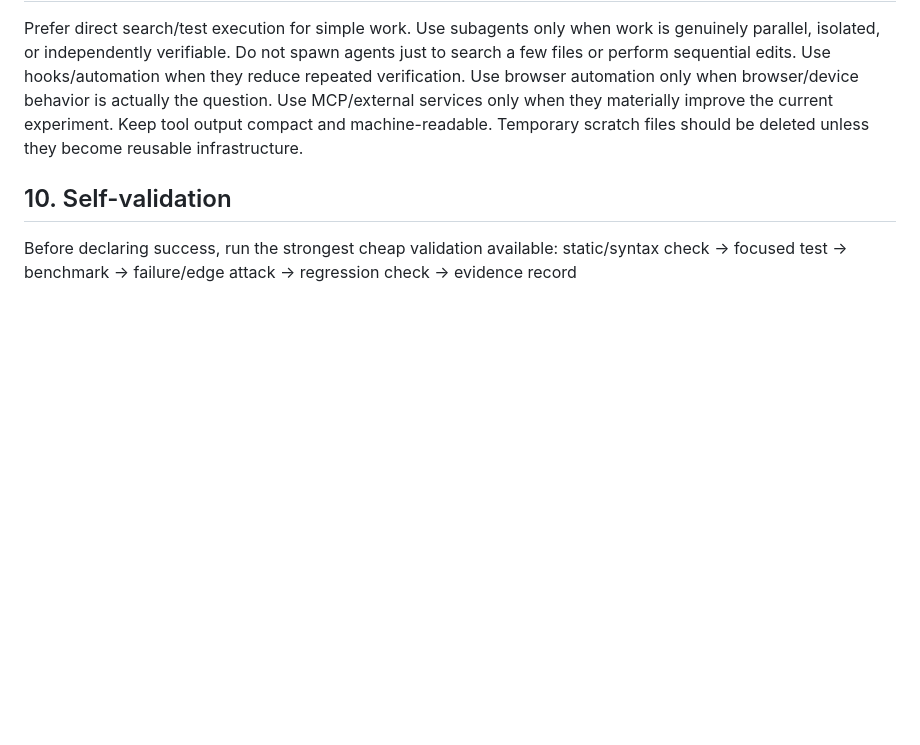
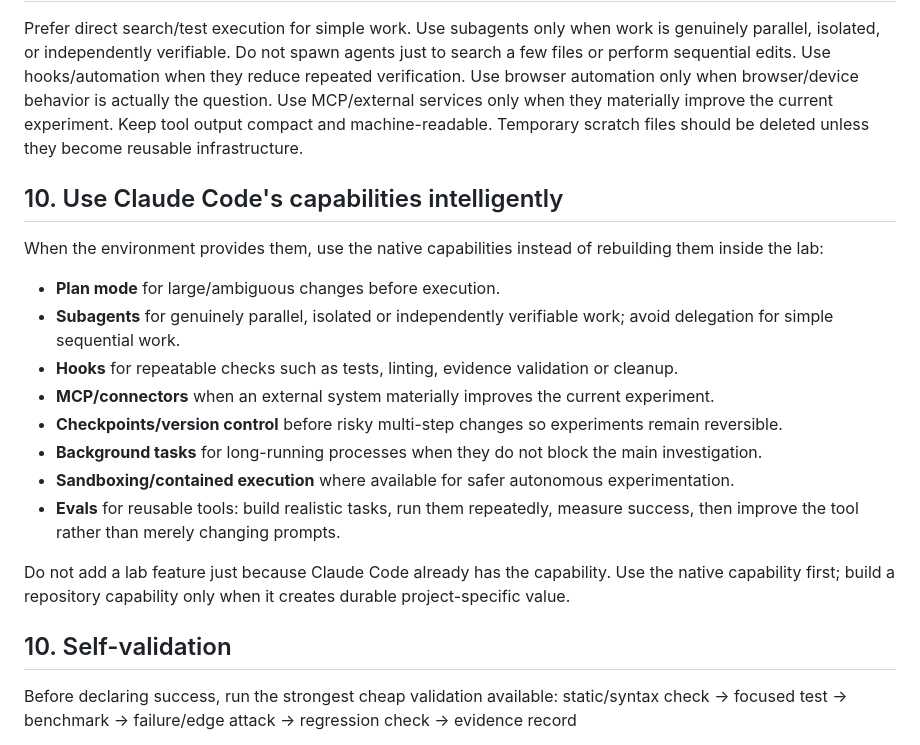
Before and after one commit to danielsteeples1999-cmd/bad-d-mobile-lab, a Markdown page: CLAUDE_NOW.md, the part around the change. Drawn GitHub-style; blank space fills up the shorter version.

Commit message:
Add current Claude Code capability guidance to control plane

```diff
--- a/CLAUDE_NOW.md
+++ b/CLAUDE_NOW.md
@@ -104,6 +104,21 @@ Use MCP/external services only when they materially improve the current experime
 Keep tool output compact and machine-readable.
 Temporary scratch files should be deleted unless they become reusable infrastructure.
 
+## 10. Use Claude Code's capabilities intelligently
+
+When the environment provides them, use the native capabilities instead of rebuilding them inside the lab:
+
+- **Plan mode** for large/ambiguous changes before execution.
+- **Subagents** for genuinely parallel, isolated or independently verifiable work; avoid delegation for simple sequential work.
+- **Hooks** for repeatable checks such as tests, linting, evidence validation or cleanup.
+- **MCP/connectors** when an external system materially improves the current experiment.
+- **Checkpoints/version control** before risky multi-step changes so experiments remain reversible.
+- **Background tasks** for long-running processes when they do not block the main investigation.
+- **Sandboxing/contained execution** where available for safer autonomous experimentation.
+- **Evals** for reusable tools: build realistic tasks, run them repeatedly, measure success, then improve the tool rather than merely changing prompts.
+
+Do not add a lab feature just because Claude Code already has the capability. Use the native capability first; build a repository capability only when it creates durable project-specific value.
+
 ## 10. Self-validation
 Before declaring success, run the strongest cheap validation available:
 static/syntax check → focused test → benchmark → failure/edge attack → regression check → evidence record
```
